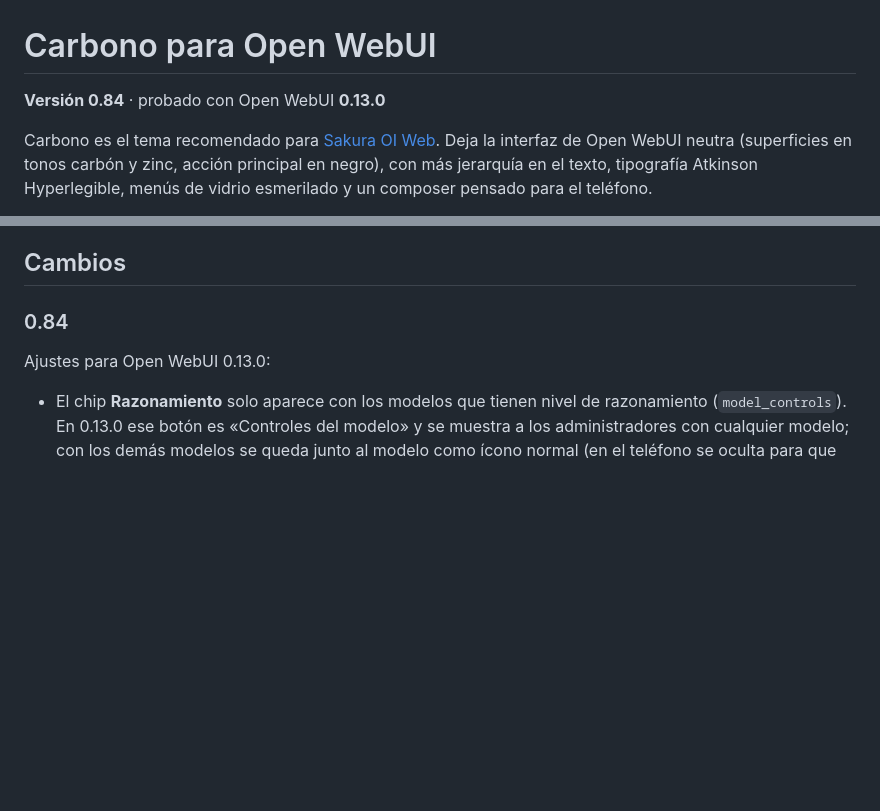
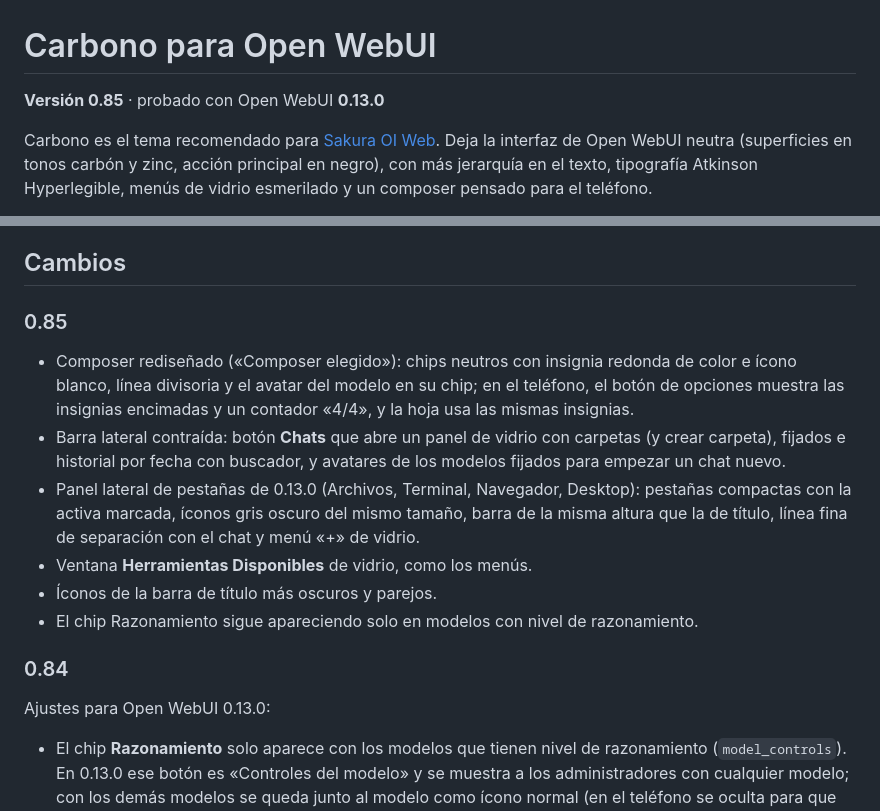
Before and after one commit to YukiChristian/Sakura-OI-Web-Carbono, a Markdown page: README.md, 2 parts joined by grey strips. GitHub-like rendering; blank space fills up the shorter version.

```diff
--- a/README.md
+++ b/README.md
@@ -1,6 +1,6 @@
 # Carbono para Open WebUI
 
-**Versión 0.84** · probado con Open WebUI **0.13.0**
+**Versión 0.85** · probado con Open WebUI **0.13.0**
 
 Carbono es el tema recomendado para [Sakura OI Web](https://github.com/YukiChristian/Sakura-OI-Web). Deja la interfaz de Open WebUI neutra (superficies en tonos carbón y zinc, acción principal en negro), con más jerarquía en el texto, tipografía Atkinson Hyperlegible, menús de vidrio esmerilado y un composer pensado para el teléfono.
 
@@ -40,6 +44,15 @@ La guía de estilo (principios, colores, tipografía y componentes) está en [do
 - **Rendimiento:** los selectores evitan buscar por el atributo `class` dentro de `:has()`, que obliga al navegador a recalcular toda la página en cada hover.
 
 ## Cambios
+
+### 0.85
+
+- Composer rediseñado («Composer elegido»): chips neutros con insignia redonda de color e ícono blanco, línea divisoria y el avatar del modelo en su chip; en el teléfono, el botón de opciones muestra las insignias encimadas y un contador «4/4», y la hoja usa las mismas insignias.
+- Barra lateral contraída: botón **Chats** que abre un panel de vidrio con carpetas (y crear carpeta), fijados e historial por fecha con buscador, y avatares de los modelos fijados para empezar un chat nuevo.
+- Panel lateral de pestañas de 0.13.0 (Archivos, Terminal, Navegador, Desktop): pestañas compactas con la activa marcada, íconos gris oscuro del mismo tamaño, barra de la misma altura que la de título, línea fina de separación con el chat y menú «+» de vidrio.
+- Ventana **Herramientas Disponibles** de vidrio, como los menús.
+- Íconos de la barra de título más oscuros y parejos.
+- El chip Razonamiento sigue apareciendo solo en modelos con nivel de razonamiento.
 
 ### 0.84
 
```
Also changed, not shown: other parts of README.md (+6 -2 lines), docs/GUIA.md (+2 -1 lines), docs/capturas/escritorio-chats.jpg (added), docs/capturas/escritorio-inicio.jpg, docs/capturas/escritorio-panel.jpg (added), docs/capturas/movil-inicio.jpg, docs/capturas/movil-opciones.jpg, 2 other files.
